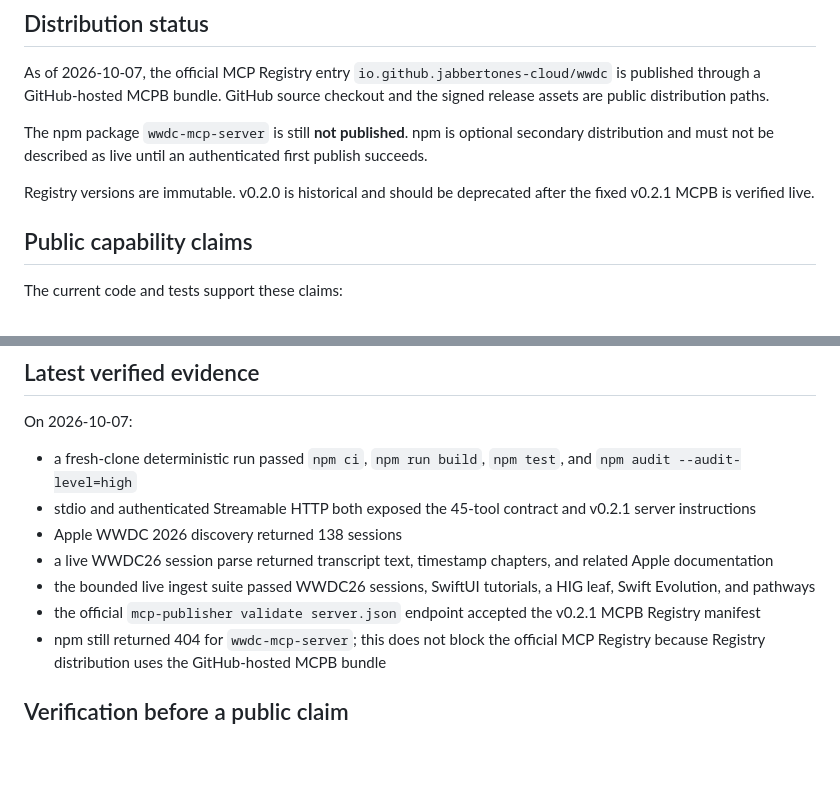
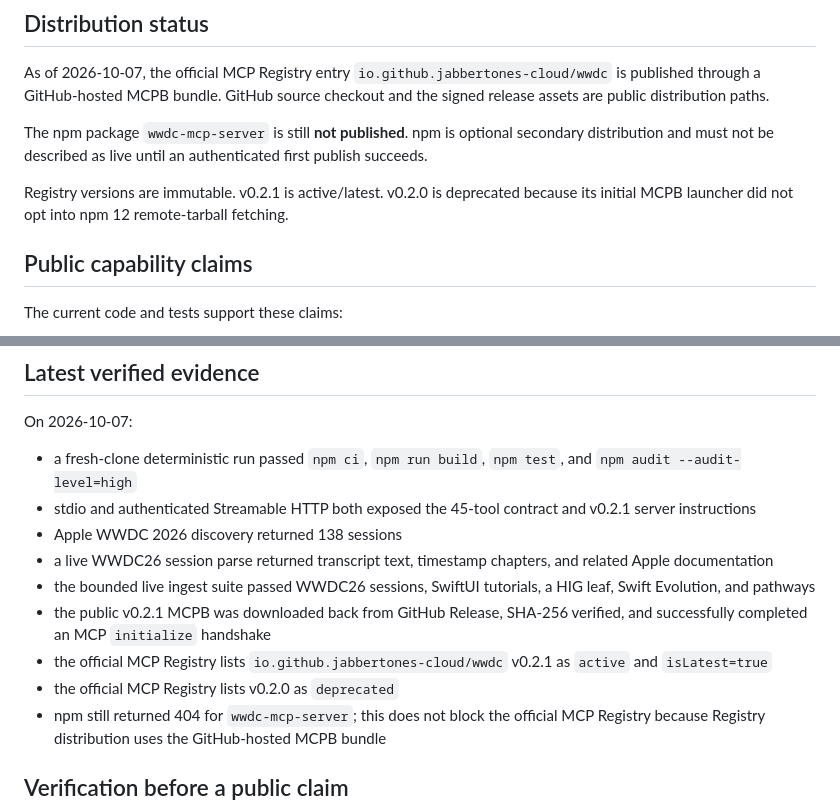
Before and after one commit to jabbertones-cloud/wwdc-mcp-server, a Markdown page: docs/SOURCE-OF-TRUTH.md, 2 parts joined by grey strips. Drawn GitHub-style; blank space fills up the shorter version.

Commit message:
docs: record verified v0.2.1 Registry state

```diff
--- a/docs/SOURCE-OF-TRUTH.md
+++ b/docs/SOURCE-OF-TRUTH.md
@@ -22,7 +22,7 @@ As of 2026-10-07, the official MCP Registry entry `io.github.jabbertones-cloud/w
 
 The npm package `wwdc-mcp-server` is still **not published**. npm is optional secondary distribution and must not be described as live until an authenticated first publish succeeds.
 
-Registry versions are immutable. v0.2.0 is historical and should be deprecated after the fixed v0.2.1 MCPB is verified live.
+Registry versions are immutable. v0.2.1 is active/latest. v0.2.0 is deprecated because its initial MCPB launcher did not opt into npm 12 remote-tarball fetching.
 
 ## Public capability claims
 
@@ -66,7 +66,9 @@ On 2026-10-07:
 - Apple WWDC 2026 discovery returned 138 sessions
 - a live WWDC26 session parse returned transcript text, timestamp chapters, and related Apple documentation
 - the bounded live ingest suite passed WWDC26 sessions, SwiftUI tutorials, a HIG leaf, Swift Evolution, and pathways
-- the official `mcp-publisher validate server.json` endpoint accepted the v0.2.1 MCPB Registry manifest
+- the public v0.2.1 MCPB was downloaded back from GitHub Release, SHA-256 verified, and successfully completed an MCP `initialize` handshake
+- the official MCP Registry lists `io.github.jabbertones-cloud/wwdc` v0.2.1 as `active` and `isLatest=true`
+- the official MCP Registry lists v0.2.0 as `deprecated`
 - npm still returned 404 for `wwdc-mcp-server`; this does not block the official MCP Registry because Registry distribution uses the GitHub-hosted MCPB bundle
 
 ## Verification before a public claim
```
